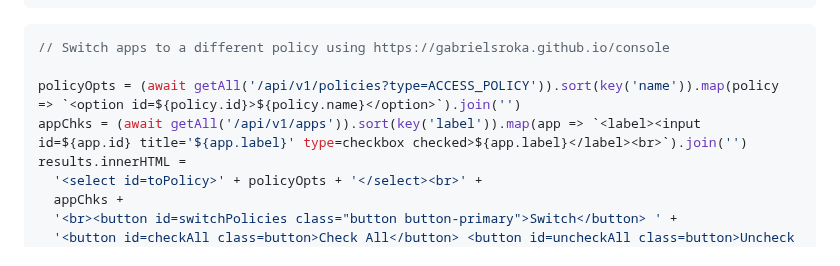
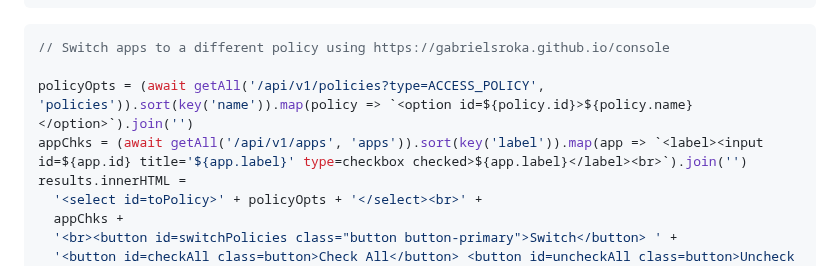
Before and after one commit to gabrielsroka/gabrielsroka.github.io, a Markdown page: console/examples.md, the part around the change. Rendered like a GitHub page.

````diff
--- a/console/examples.md
+++ b/console/examples.md
@@ -427,8 +427,8 @@ function addAppUser(appUserName, licenses, scope) {
 ```js
 // Switch apps to a different policy using https://gabrielsroka.github.io/console
 
-policyOpts = (await getAll('/api/v1/policies?type=ACCESS_POLICY')).sort(key('name')).map(policy => `<option id=${policy.id}>${policy.name}</option>`).join('')
-appChks = (await getAll('/api/v1/apps')).sort(key('label')).map(app => `<label><input id=${app.id} title='${app.label}' type=checkbox checked>${app.label}</label><br>`).join('')
+policyOpts = (await getAll('/api/v1/policies?type=ACCESS_POLICY', 'policies')).sort(key('name')).map(policy => `<option id=${policy.id}>${policy.name}</option>`).join('')
+appChks = (await getAll('/api/v1/apps', 'apps')).sort(key('label')).map(app => `<label><input id=${app.id} title='${app.label}' type=checkbox checked>${app.label}</label><br>`).join('')
 results.innerHTML =
   '<select id=toPolicy>' + policyOpts + '</select><br>' +
   appChks +
````
